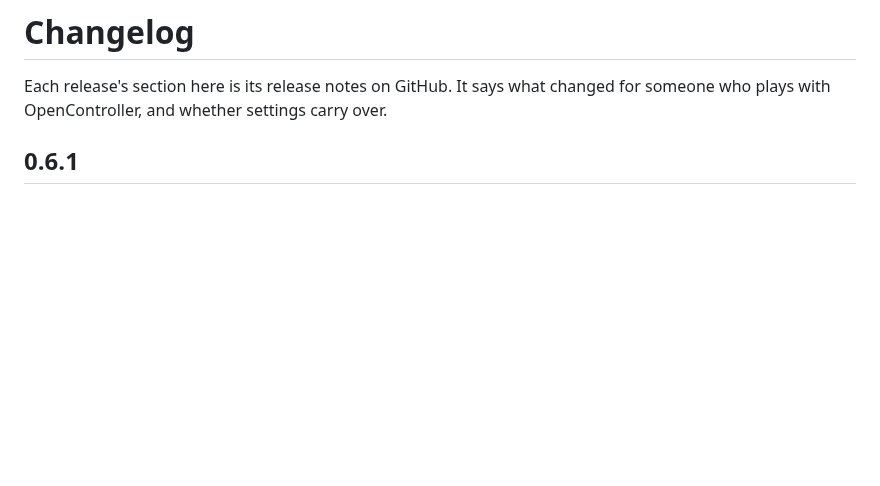
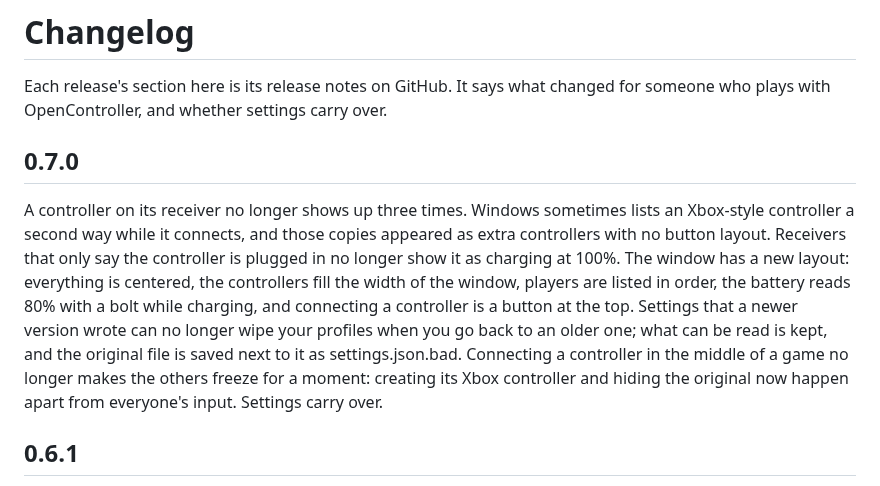
Before and after one commit to Brunovncs/OpenController, a Markdown page: CHANGELOG.md, the part around the change. Rendered like a GitHub page; blank space fills up the shorter version.

```diff
--- a/CHANGELOG.md
+++ b/CHANGELOG.md
@@ -2,6 +2,19 @@
 
 Each release's section here is its release notes on GitHub. It says what changed for someone who
 plays with OpenController, and whether settings carry over.
+
+## 0.7.0
+
+A controller on its receiver no longer shows up three times. Windows sometimes lists an Xbox-style
+controller a second way while it connects, and those copies appeared as extra controllers with no
+button layout. Receivers that only say the controller is plugged in no longer show it as charging
+at 100%. The window has a new layout: everything is centered, the controllers fill the width of
+the window, players are listed in order, the battery reads 80% with a bolt while charging, and
+connecting a controller is a button at the top. Settings that a newer version wrote can no longer
+wipe your profiles when you go back to an older one; what can be read is kept, and the original
+file is saved next to it as settings.json.bad. Connecting a controller in the middle of a game no
+longer makes the others freeze for a moment: creating its Xbox controller and hiding the original
+now happen apart from everyone's input. Settings carry over.
 
 ## 0.6.1
 
```
Also changed, not shown: README.md (+5 -5 lines), docs/window.png, 2 other files.
